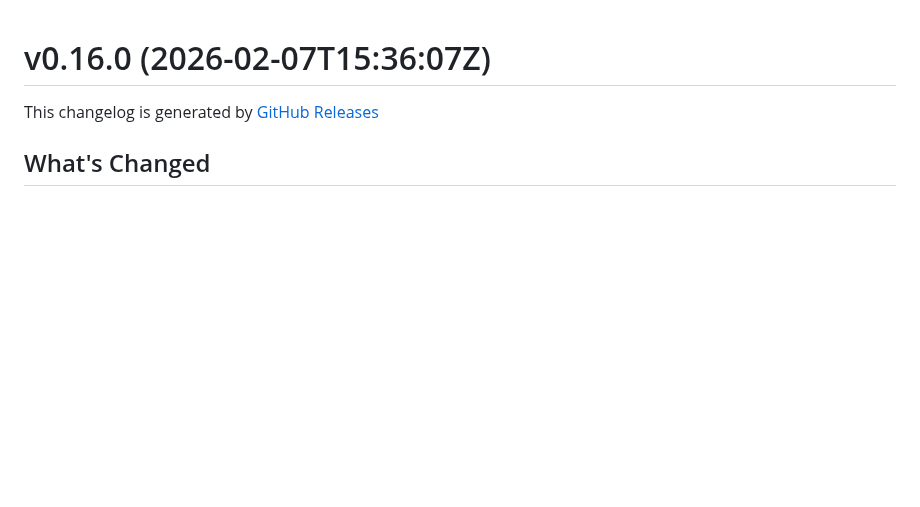
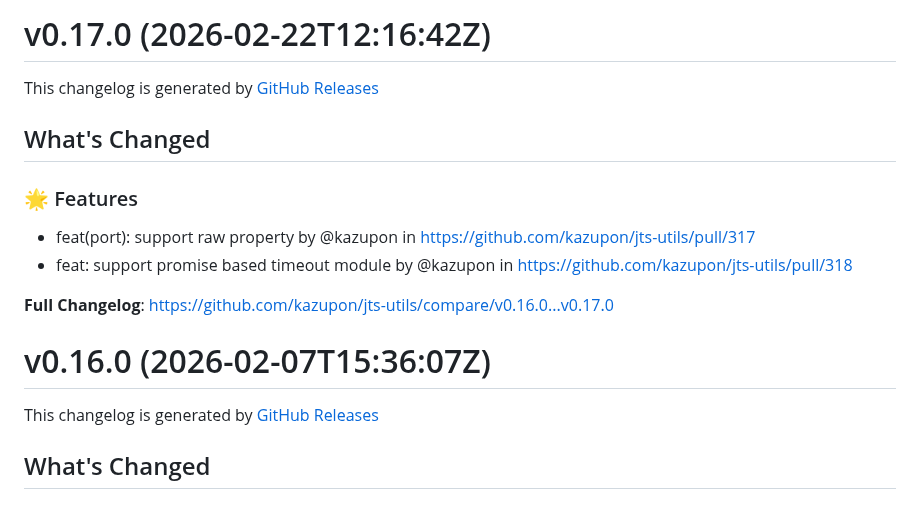
Before and after one commit to kazupon/jts-utils, a Markdown page: CHANGELOG.md, the part around the change. Drawn GitHub-style; blank space fills up the shorter version.

Commit message:
chore: generate changelog

```diff
--- a/CHANGELOG.md
+++ b/CHANGELOG.md
@@ -1,3 +1,18 @@
+# v0.17.0 (2026-02-22T12:16:42Z)
+
+This changelog is generated by [GitHub Releases](https://github.com/kazupon/jts-utils/releases/tag/v0.17.0)
+
+<!-- Release notes generated using configuration in .github/release.yml at v0.17.0 -->
+
+## What's Changed
+
+### 🌟 Features
+
+- feat(port): support raw property by @kazupon in https://github.com/kazupon/jts-utils/pull/317
+- feat: support promise based timeout module by @kazupon in https://github.com/kazupon/jts-utils/pull/318
+
+**Full Changelog**: https://github.com/kazupon/jts-utils/compare/v0.16.0...v0.17.0
+
 # v0.16.0 (2026-02-07T15:36:07Z)
 
 This changelog is generated by [GitHub Releases](https://github.com/kazupon/jts-utils/releases/tag/v0.16.0)
```
